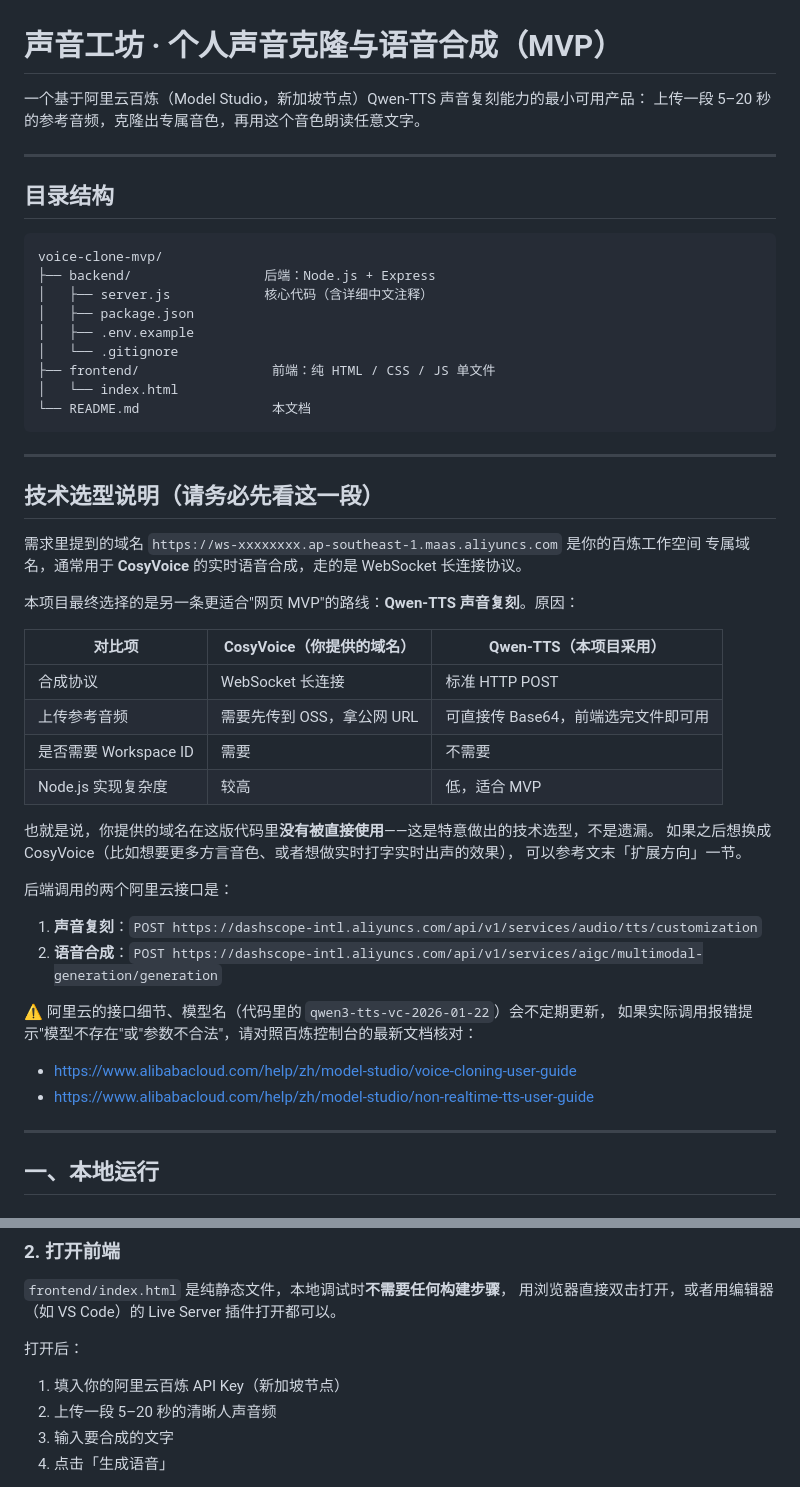
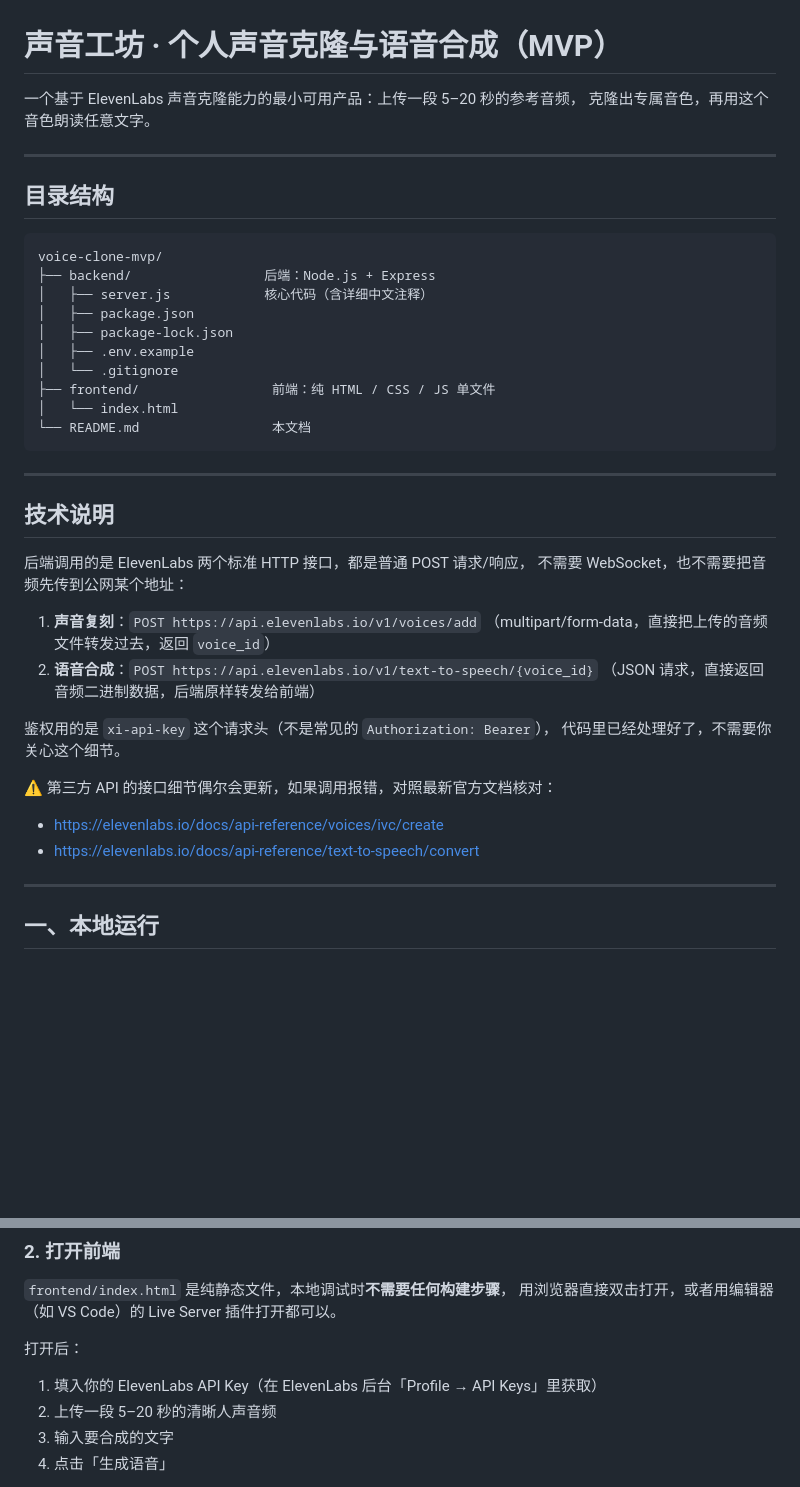
Before and after one commit to Jordani-Ho/MyVoice, a Markdown page: README.md, 2 parts joined by grey strips. GitHub-like rendering; blank space fills up the shorter version.

```diff
--- a/README.md
+++ b/README.md
@@ -1,7 +1,7 @@
 # 声音工坊 · 个人声音克隆与语音合成（MVP）
 
-一个基于阿里云百炼（Model Studio，新加坡节点）Qwen-TTS 声音复刻能力的最小可用产品：
-上传一段 5–20 秒的参考音频，克隆出专属音色，再用这个音色朗读任意文字。
+一个基于 ElevenLabs 声音克隆能力的最小可用产品：上传一段 5–20 秒的参考音频，
+克隆出专属音色，再用这个音色朗读任意文字。
 
 ---
 
@@ -12,6 +12,7 @@ voice-clone-mvp/
 ├── backend/                 后端：Node.js + Express
 │   ├── server.js            核心代码（含详细中文注释）
 │   ├── package.json
+│   ├── package-lock.json
 │   ├── .env.example
 │   └── .gitignore
 ├── frontend/                 前端：纯 HTML / CSS / JS 单文件
@@ -21,33 +22,22 @@ voice-clone-mvp/
 
 ---
 
-## 技术选型说明（请务必先看这一段）
+## 技术说明
 
-需求里提到的域名 `https://ws-xxxxxxxx.ap-southeast-1.maas.aliyuncs.com` 是你的百炼工作空间
-专属域名，通常用于 **CosyVoice** 的实时语音合成，走的是 WebSocket 长连接协议。
+后端调用的是 ElevenLabs 两个标准 HTTP 接口，都是普通 POST 请求/响应，
+不需要 WebSocket，也不需要把音频先传到公网某个地址：
 
-本项目最终选择的是另一条更适合"网页 MVP"的路线：**Qwen-TTS 声音复刻**。原因：
+1. **声音复刻**：`POST https://api.elevenlabs.io/v1/voices/add`
+   （multipart/form-data，直接把上传的音频文件转发过去，返回 `voice_id`）
+2. **语音合成**：`POST https://api.elevenlabs.io/v1/text-to-speech/{voice_id}`
+   （JSON 请求，直接返回音频二进制数据，后端原样转发给前端）
 
-| 对比项 | CosyVoice（你提供的域名） | Qwen-TTS（本项目采用） |
-|---|---|---|
-| 合成协议 | WebSocket 长连接 | 标准 HTTP POST |
-| 上传参考音频 | 需要先传到 OSS，拿公网 URL | 可直接传 Base64，前端选完文件即可用 |
-| 是否需要 Workspace ID | 需要 | 不需要 |
-| Node.js 实现复杂度 | 较高 | 低，适合 MVP |
+鉴权用的是 `xi-api-key` 这个请求头（不是常见的 `Authorization: Bearer`），
+代码里已经处理好了，不需要你关心这个细节。
 
-也就是说，你提供的域名在这版代码里**没有被直接使用**——这是特意做出的技术选型，不是遗漏。
-如果之后想换成 CosyVoice（比如想要更多方言音色、或者想做实时打字实时出声的效果），
-可以参考文末「扩展方向」一节。
-
-后端调用的两个阿里云接口是：
-
-1. **声音复刻**：`POST https://dashscope-intl.aliyuncs.com/api/v1/services/audio/tts/customization`
-2. **语音合成**：`POST https://dashscope-intl.aliyuncs.com/api/v1/services/aigc/multimodal-generation/generation`
-
-⚠️ 阿里云的接口细节、模型名（代码里的 `qwen3-tts-vc-2026-01-22`）会不定期更新，
-如果实际调用报错提示"模型不存在"或"参数不合法"，请对照百炼控制台的最新文档核对：
-- https://www.alibabacloud.com/help/zh/model-studio/voice-cloning-user-guide
-- https://www.alibabacloud.com/help/zh/model-studio/non-realtime-tts-user-guide
+⚠️ 第三方 API 的接口细节偶尔会更新，如果调用报错，对照最新官方文档核对：
+- https://elevenlabs.io/docs/api-reference/voices/ivc/create
+- https://elevenlabs.io/docs/api-reference/text-to-speech/convert
 
 ---
 
@@ -78,7 +68,7 @@ npm start
 用浏览器直接双击打开，或者用编辑器（如 VS Code）的 Live Server 插件打开都可以。
 
 打开后：
-1. 填入你的阿里云百炼 API Key（新加坡节点）
+1. 填入你的 ElevenLabs API Key（在 ElevenLabs 后台「Profile → API Keys」里获取）
 2. 上传一段 5–20 秒的清晰人声音频
 3. 输入要合成的文字
 4. 点击「生成语音」
```
Also changed, not shown: other parts of README.md (+31 -15 lines).
